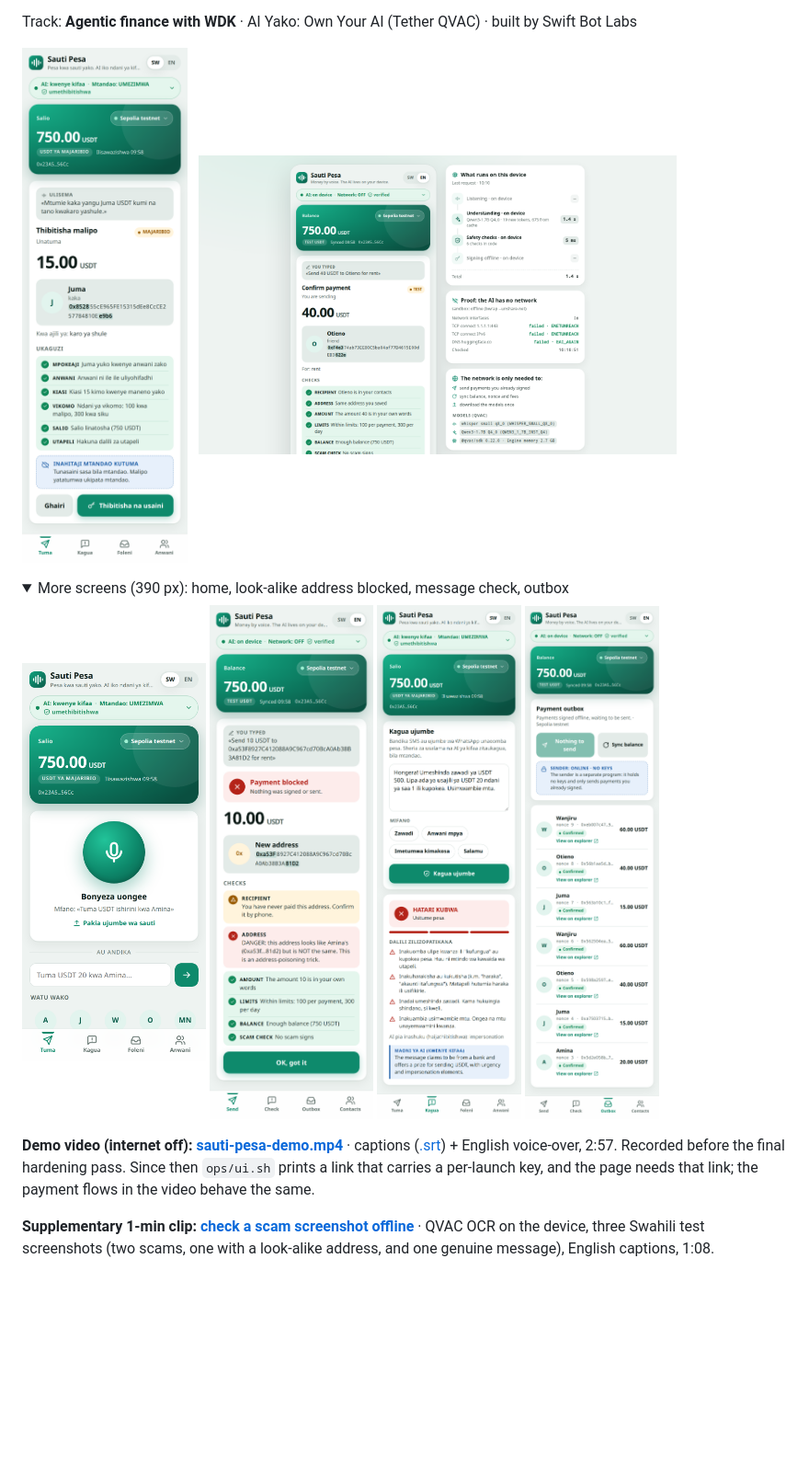
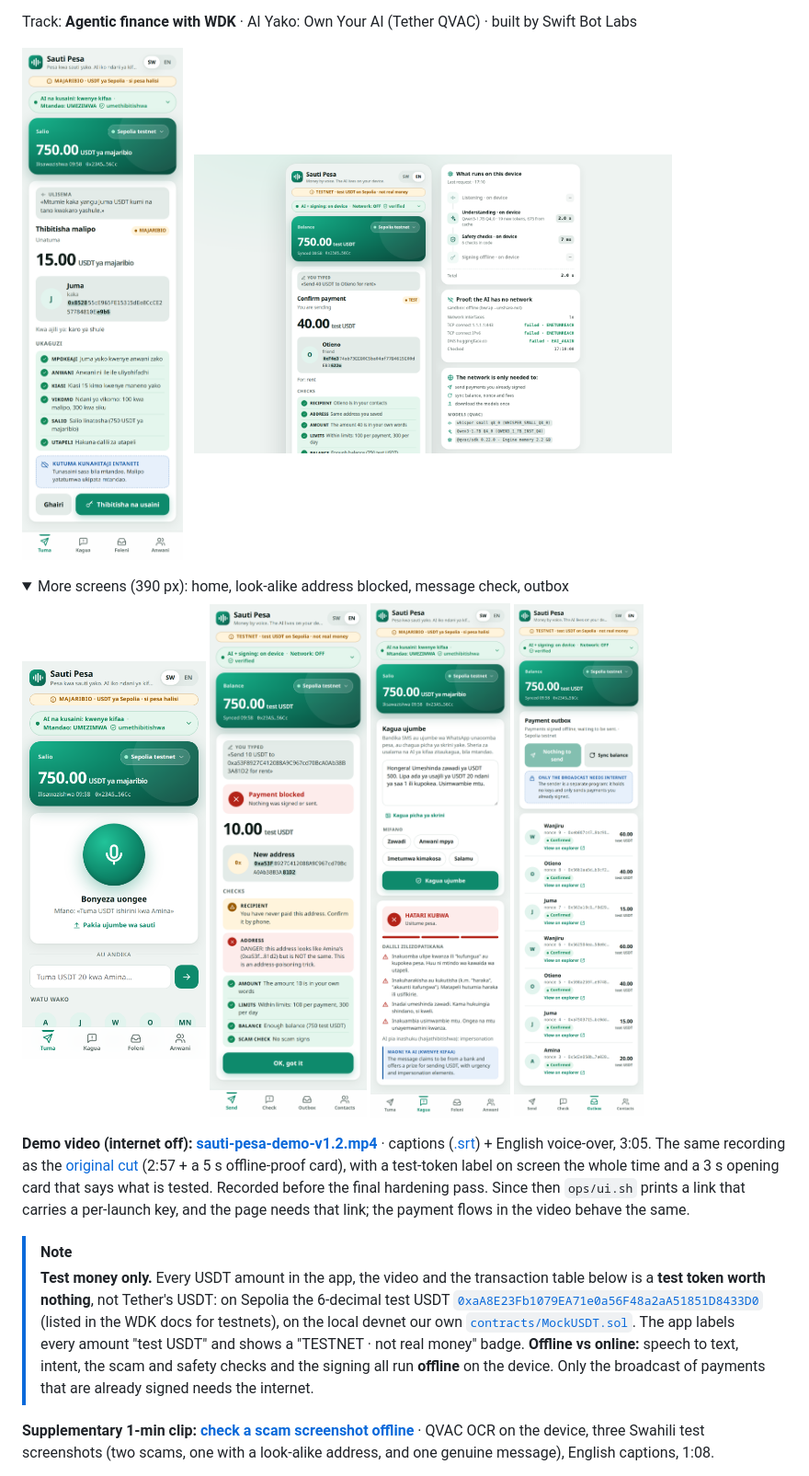
Before and after one commit to swiftbotlab/sauti-pesa, a Markdown page: README.md, the part around one of its changes. Shown at 92% size. GitHub-like rendering; pictures changed too: docs/ui-desktop.png, docs/ui-mobile-blocked.png, docs/ui-mobile-check.png; folded sections open; blank space fills up the shorter version.

```diff
--- a/README.md
+++ b/README.md
@@ -27,9 +27,20 @@ Track: **Agentic finance with WDK** · AI Yako: Own Your AI (Tether QVAC) · bui
 </p>
 </details>
 
-**Demo video (internet off): [sauti-pesa-demo.mp4](https://github.com/swiftbotlab/sauti-pesa/releases/download/v1.0/sauti-pesa-demo.mp4)** · captions ([.srt](https://github.com/swiftbotlab/sauti-pesa/releases/download/v1.0/sauti-pesa-demo.srt)) + English voice-over, 2:57.
+**Demo video (internet off): [sauti-pesa-demo-v1.2.mp4](https://github.com/swiftbotlab/sauti-pesa/releases/download/v1.2/sauti-pesa-demo-v1.2.mp4)** · captions ([.srt](https://github.com/swiftbotlab/sauti-pesa/releases/download/v1.2/sauti-pesa-demo-v1.2.srt)) + English voice-over, 3:05.
+The same recording as the [original cut](https://github.com/swiftbotlab/sauti-pesa/releases/download/v1.0/sauti-pesa-demo.mp4) (2:57 + a 5 s offline-proof card), with a
+test-token label on screen the whole time and a 3 s opening card that says what is tested.
 Recorded before the final hardening pass. Since then `ops/ui.sh` prints a link that carries a per-launch key, and
 the page needs that link; the payment flows in the video behave the same.
+
+> [!NOTE]
+> **Test money only.** Every USDT amount in the app, the video and the transaction table below is a **test token
+> worth nothing**, not Tether's USDT: on Sepolia the 6-decimal test USDT
+> [`0xaA8E23Fb1079EA71e0a56F48a2aA51851D8433D0`](https://eth-sepolia.blockscout.com/token/0xaA8E23Fb1079EA71e0a56F48a2aA51851D8433D0)
+> (listed in the WDK docs for testnets), on the local devnet our own [`contracts/MockUSDT.sol`](contracts/MockUSDT.sol).
+> The app labels every amount "test USDT" and shows a "TESTNET · not real money" badge.
+> **Offline vs online:** speech to text, intent, the scam and safety checks and the signing all run **offline** on
+> the device. Only the broadcast of payments that are already signed needs the internet.
 
 **Supplementary 1-min clip: [check a scam screenshot offline](https://github.com/swiftbotlab/sauti-pesa/releases/download/v1.1/sauti-pesa-screenshot-check.mp4)** · QVAC OCR on the device, three Swahili test screenshots (two scams, one with a look-alike address, and one genuine message), English captions, 1:08.
 
```
Also changed, not shown: other parts of README.md (+6 -3 lines), 11 other files.
